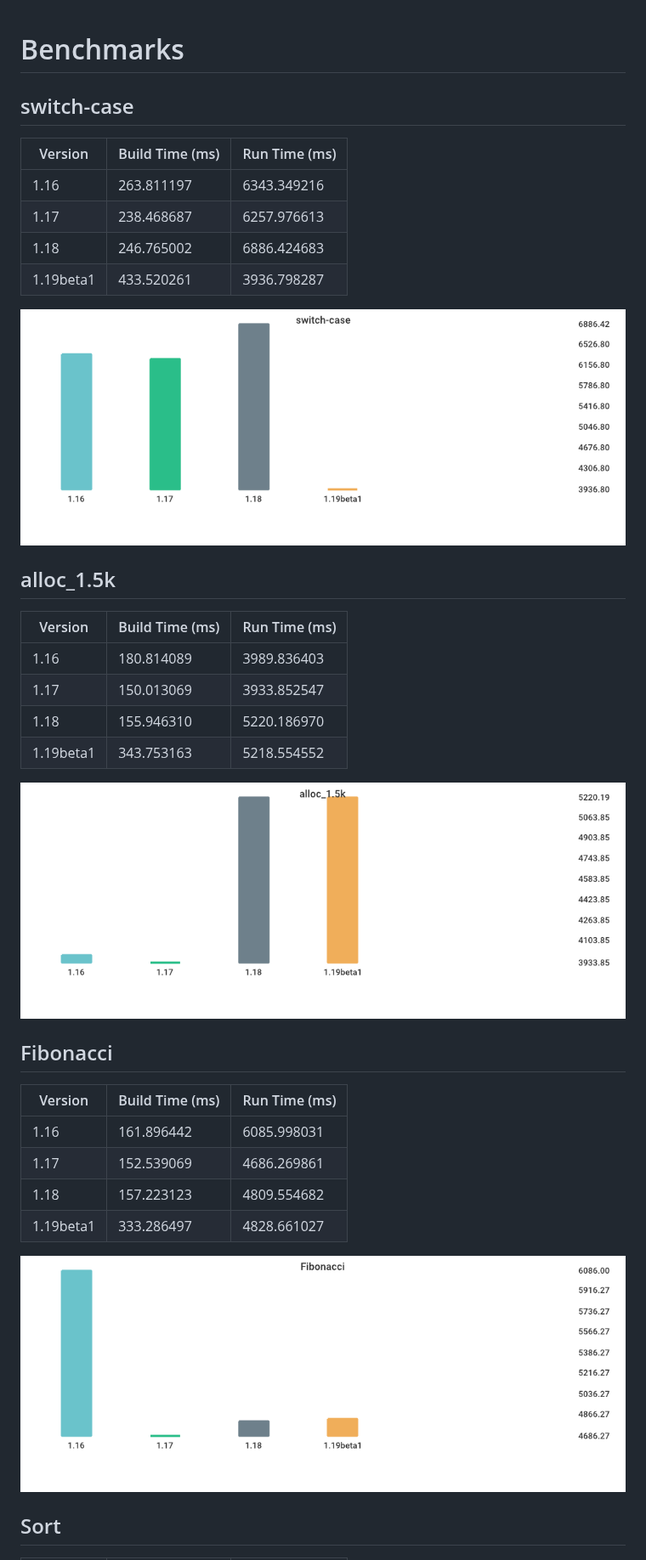
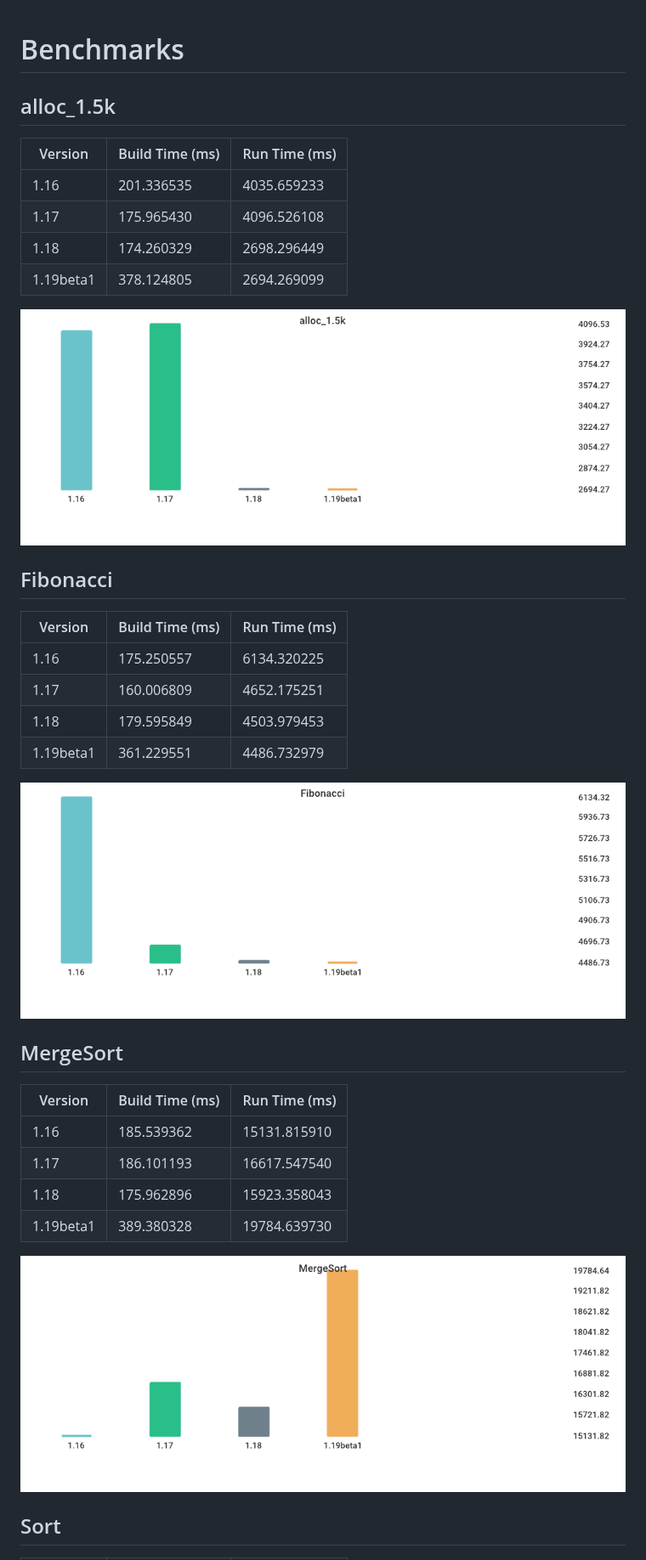
Before and after one commit to lemon-mint/go-version-benchmark, a Markdown page: results/results.md, the part around one of its changes. Shown at 85% size. GitHub-like rendering; pictures changed too: results/016be0f0bc3aacaadb309d0adc2b1024980e3775065236c79ab0d186380b4f83.png, results/1af1469d75e77ed39c58041d45b37b329137876f59fb4c03529ebb65c78b40aa.png, results/619024e898d5dcaadcf23d3b2f3a22d86c871a7b76284aafd1eb289200c2e49a.png (added).

Commit message:
Update Benchmark Results Sun Jun 12 14:41:41 UTC 2022

```diff
--- a/results/results.md
+++ b/results/results.md
@@ -1,24 +1,13 @@
 # Benchmarks
-
-## switch-case
-
-| Version | Build Time (ms) | Run Time (ms) |
-| ------ | ------ | ------ |
-| 1.16 | 263.811197 | 6343.349216 |
-| 1.17 | 238.468687 | 6257.976613 |
-| 1.18 | 246.765002 | 6886.424683 |
-| 1.19beta1 | 433.520261 | 3936.798287 |
-
-![switch-case](./1af1469d75e77ed39c58041d45b37b329137876f59fb4c03529ebb65c78b40aa.png)
 
 ## alloc_1.5k
 
 | Version | Build Time (ms) | Run Time (ms) |
 | ------ | ------ | ------ |
-| 1.16 | 180.814089 | 3989.836403 |
-| 1.17 | 150.013069 | 3933.852547 |
-| 1.18 | 155.946310 | 5220.186970 |
-| 1.19beta1 | 343.753163 | 5218.554552 |
+| 1.16 | 201.336535 | 4035.659233 |
+| 1.17 | 175.965430 | 4096.526108 |
+| 1.18 | 174.260329 | 2698.296449 |
+| 1.19beta1 | 378.124805 | 2694.269099 |
 
 ![alloc_1.5k](./78691b2f49e91d20e4fc03ba30be4e2828c5acd9ddd58fbf8d3e5b21bed97b8d.png)
 
@@ -26,12 +15,23 @@
 
 | Version | Build Time (ms) | Run Time (ms) |
 | ------ | ------ | ------ |
-| 1.16 | 161.896442 | 6085.998031 |
-| 1.17 | 152.539069 | 4686.269861 |
-| 1.18 | 157.223123 | 4809.554682 |
-| 1.19beta1 | 333.286497 | 4828.661027 |
+| 1.16 | 175.250557 | 6134.320225 |
+| 1.17 | 160.006809 | 4652.175251 |
+| 1.18 | 179.595849 | 4503.979453 |
+| 1.19beta1 | 361.229551 | 4486.732979 |
 
 ![Fibonacci](./016be0f0bc3aacaadb309d0adc2b1024980e3775065236c79ab0d186380b4f83.png)
+
+## MergeSort
+
+| Version | Build Time (ms) | Run Time (ms) |
+| ------ | ------ | ------ |
+| 1.16 | 185.539362 | 15131.815910 |
+| 1.17 | 186.101193 | 16617.547540 |
+| 1.18 | 175.962896 | 15923.358043 |
+| 1.19beta1 | 389.380328 | 19784.639730 |
+
+![MergeSort](./619024e898d5dcaadcf23d3b2f3a22d86c871a7b76284aafd1eb289200c2e49a.png)
 
 ## Sort
 
```
Also changed, not shown: other parts of results/results.md (+15 -4 lines), results/bec69036aa27e7fab7d44cad3909477b76631c39ba46fd7841ea71aae7e5a735.png, 1 other file.
